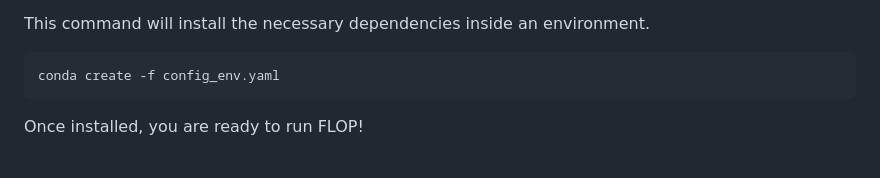
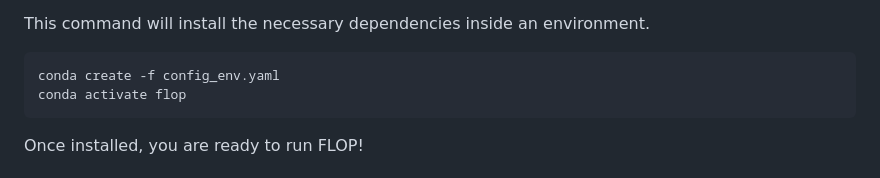
Before and after one commit to saezlab/flop, a Markdown page: README.md, the part around the change. Drawn GitHub-style.

````diff
--- a/README.md
+++ b/README.md
@@ -18,6 +18,7 @@ This command will install the necessary dependencies inside an environment.
 
 ```bash
 conda create -f config_env.yaml
+conda activate flop
 ```
 
 Once installed, you are ready to run FLOP!
````
